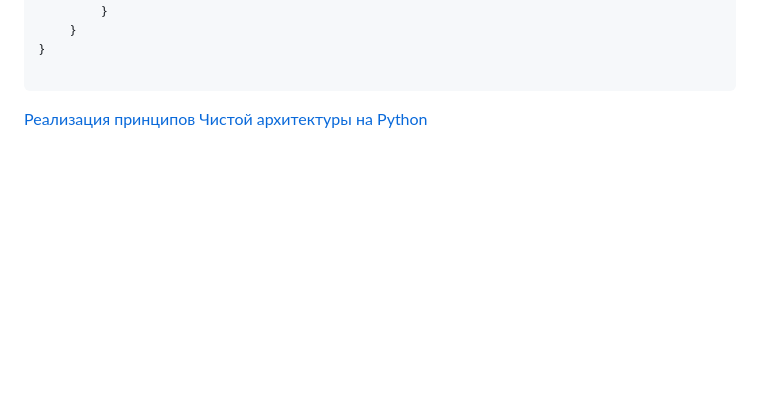
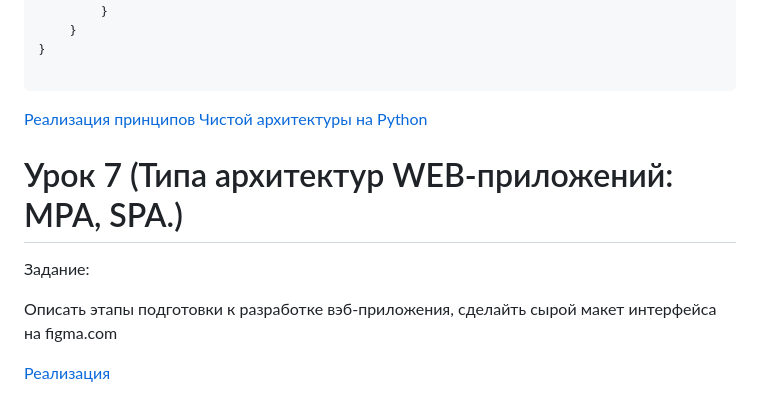
Before and after one commit to JuliaRyzhova/Software_architecture, a Markdown page: README.MD, the part around the change. GitHub-like rendering; blank space fills up the shorter version.

Commit message:
add description homework 7

````diff
--- a/README.MD
+++ b/README.MD
@@ -342,3 +342,12 @@ public class Main {
 ```
 
 [Реализация принципов Чистой архитектуры на Python](https://github.com/JuliaRyzhova/Software_architecture/tree/main/clean_architecture_python)
+
+
+# Урок 7 (Типа архитектур WEB-приложений: MPA, SPA.)
+
+Задание:
+
+Описать этапы подготовки к разработке вэб-приложения, сделайть сырой макет интерфейса на figma.com
+
+[Реализация ](https://github.com/JuliaRyzhova/Software_architecture/tree/main/web-application)
````
